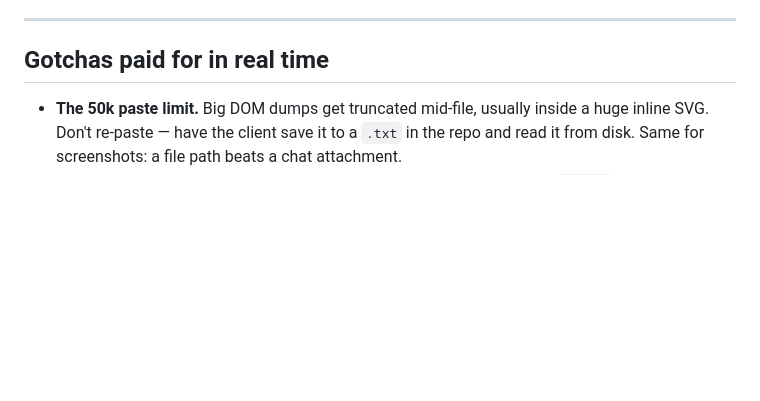
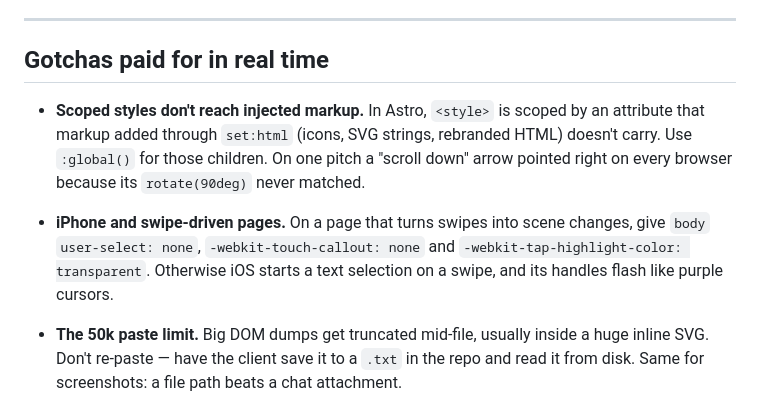
Before and after one commit to MilkDeLeche/client-site-pipeline, a Markdown page: skills/clone-workflow/SKILL.md, the part around the change. Drawn GitHub-style; blank space fills up the shorter version.

```diff
--- a/skills/clone-workflow/SKILL.md
+++ b/skills/clone-workflow/SKILL.md
@@ -341,6 +341,9 @@ project shipped a 179MB bundle that way; moving it out took it to 1.8MB.
 
 ## Gotchas paid for in real time
 
+- **Scoped styles don't reach injected markup.** In Astro, `<style>` is scoped by an attribute that markup added through `set:html` (icons, SVG strings, rebranded HTML) doesn't carry. Use `:global()` for those children. On one pitch a "scroll down" arrow pointed right on every browser because its `rotate(90deg)` never matched.
+- **iPhone and swipe-driven pages.** On a page that turns swipes into scene changes, give `body` `user-select: none`, `-webkit-touch-callout: none` and `-webkit-tap-highlight-color: transparent`. Otherwise iOS starts a text selection on a swipe, and its handles flash like purple cursors.
+
 - **The 50k paste limit.** Big DOM dumps get truncated mid-file, usually inside a
   huge inline SVG. Don't re-paste — have the client save it to a `.txt` in the repo
   and read it from disk. Same for screenshots: a file path beats a chat attachment.
```
Also changed, not shown: CHANGELOG.md (+5 -0 lines), skills/client-web-delivery/SKILL.md (+4 -1 lines).
